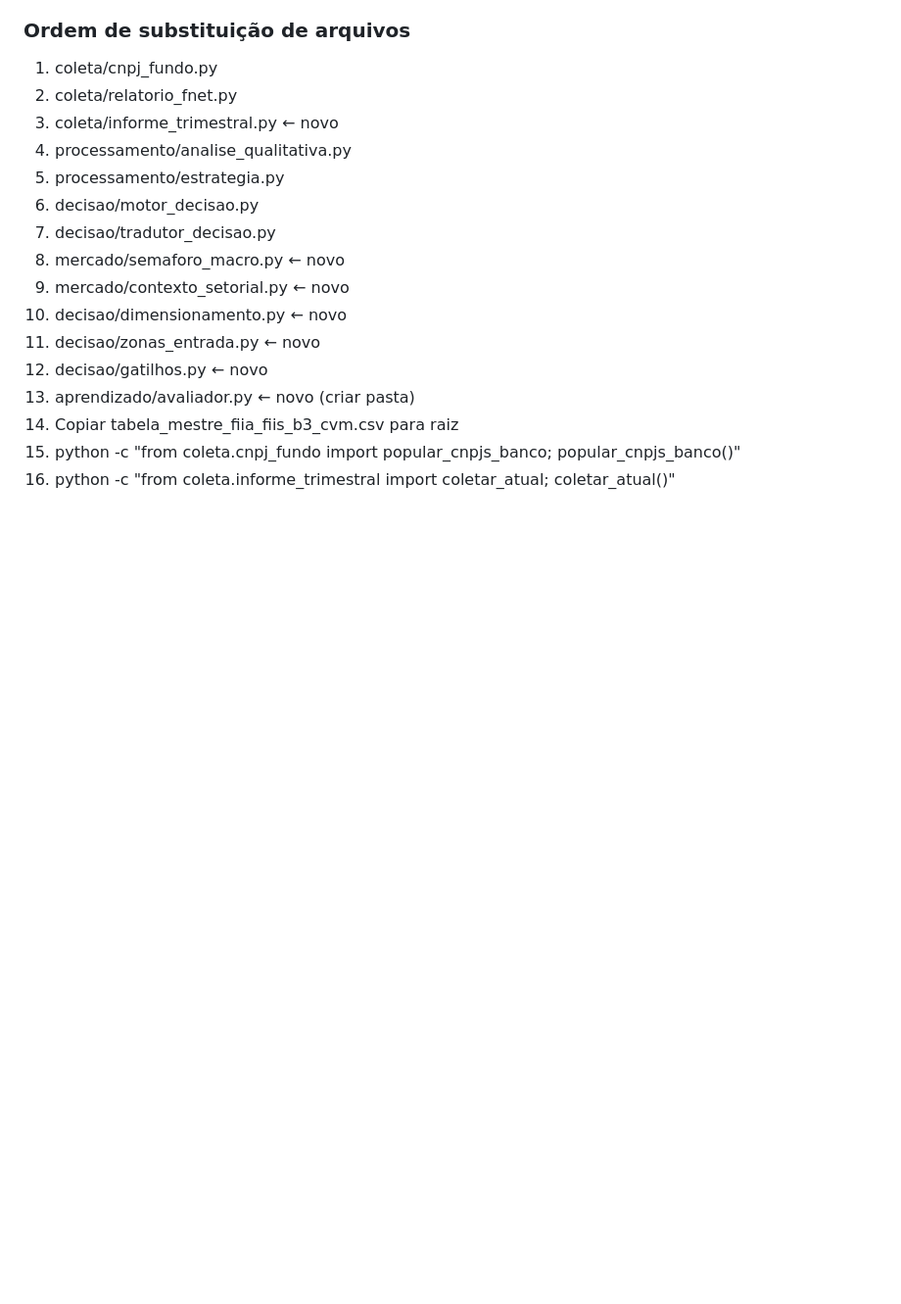
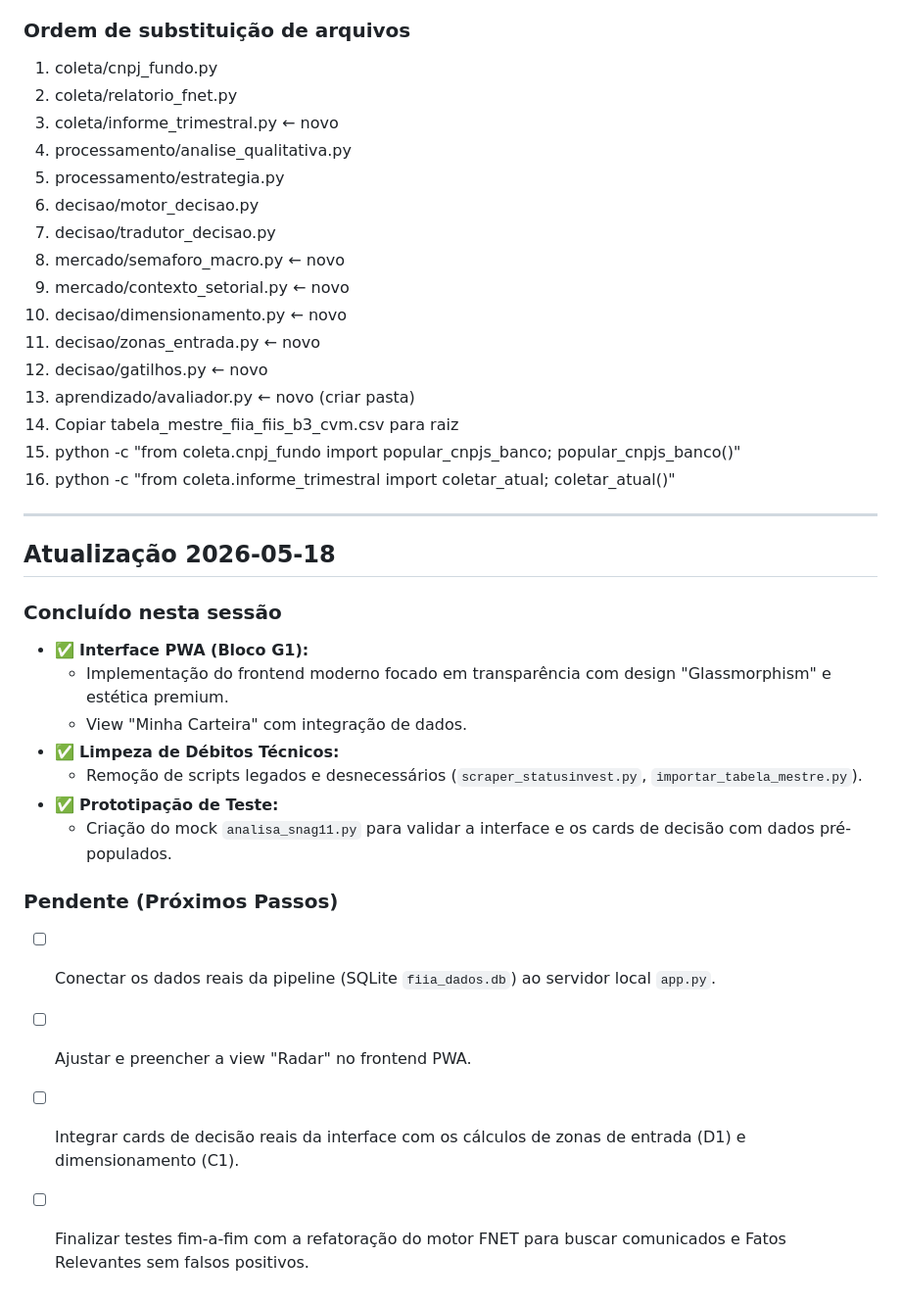
Before and after one commit to cobradeca-a11y/investidor, a Markdown page: ROADMAP.md, the part around the change. Shown at 98% size. Drawn GitHub-style; blank space fills up the shorter version.

Commit message:
docs: atualiza ROADMAP com progressos da interface PWA

```diff
--- a/ROADMAP.md
+++ b/ROADMAP.md
@@ -280,3 +280,22 @@ Este arquivo é atualizado automaticamente ao fim de cada janela de contexto com
 14. Copiar tabela_mestre_fiia_fiis_b3_cvm.csv para raiz
 15. python -c "from coleta.cnpj_fundo import popular_cnpjs_banco; popular_cnpjs_banco()"
 16. python -c "from coleta.informe_trimestral import coletar_atual; coletar_atual()"
+
+---
+
+## Atualização 2026-05-18
+
+### Concluído nesta sessão
+- ✅ **Interface PWA (Bloco G1):**
+  - Implementação do frontend moderno focado em transparência com design "Glassmorphism" e estética premium.
+  - View "Minha Carteira" com integração de dados.
+- ✅ **Limpeza de Débitos Técnicos:**
+  - Remoção de scripts legados e desnecessários (`scraper_statusinvest.py`, `importar_tabela_mestre.py`).
+- ✅ **Prototipação de Teste:**
+  - Criação do mock `analisa_snag11.py` para validar a interface e os cards de decisão com dados pré-populados.
+
+### Pendente (Próximos Passos)
+- [ ] Conectar os dados reais da pipeline (SQLite `fiia_dados.db`) ao servidor local `app.py`.
+- [ ] Ajustar e preencher a view "Radar" no frontend PWA.
+- [ ] Integrar cards de decisão reais da interface com os cálculos de zonas de entrada (D1) e dimensionamento (C1).
+- [ ] Finalizar testes fim-a-fim com a refatoração do motor FNET para buscar comunicados e Fatos Relevantes sem falsos positivos.
```
